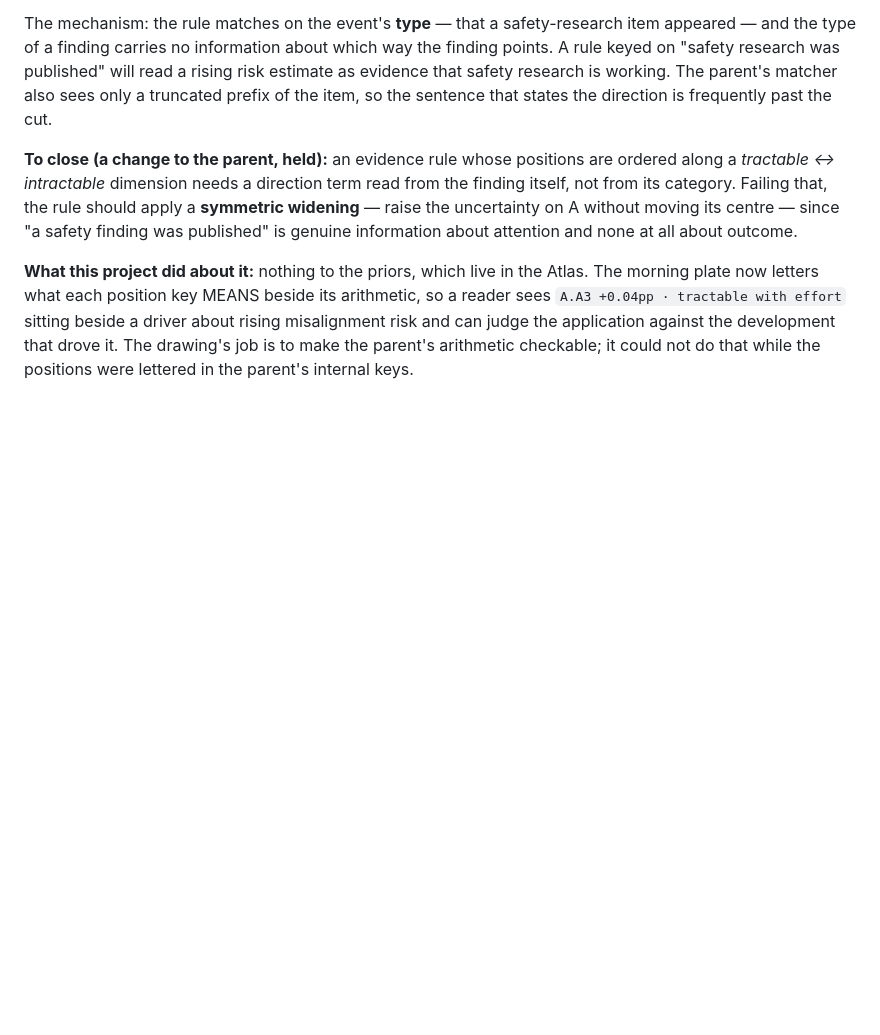
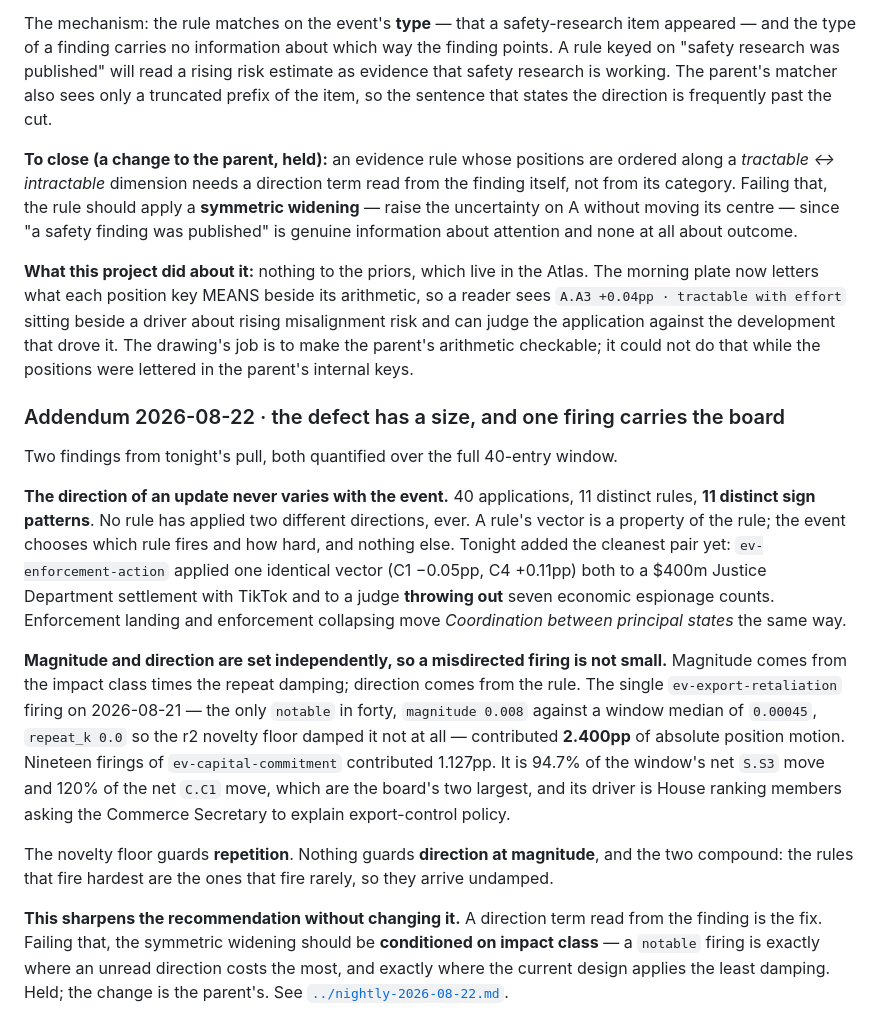
Before and after one commit to augustg97/ai-futures-forecaster, a Markdown page: Research/findings/gaps.md, the part around the change. Drawn GitHub-style; blank space fills up the shorter version.

```diff
--- a/Research/findings/gaps.md
+++ b/Research/findings/gaps.md
@@ -186,3 +186,33 @@ plate now letters what each position key MEANS beside its arithmetic, so a reade
 and can judge the application against the development that drove it. The drawing's job is to
 make the parent's arithmetic checkable; it could not do that while the positions were lettered
 in the parent's internal keys.
+
+### Addendum 2026-08-22 · the defect has a size, and one firing carries the board
+
+Two findings from tonight's pull, both quantified over the full 40-entry window.
+
+**The direction of an update never varies with the event.** 40 applications, 11 distinct rules,
+**11 distinct sign patterns**. No rule has applied two different directions, ever. A rule's vector
+is a property of the rule; the event chooses which rule fires and how hard, and nothing else.
+Tonight added the cleanest pair yet: `ev-enforcement-action` applied one identical vector
+(C1 −0.05pp, C4 +0.11pp) both to a $400m Justice Department settlement with TikTok and to a judge
+**throwing out** seven economic espionage counts. Enforcement landing and enforcement collapsing
+move *Coordination between principal states* the same way.
+
+**Magnitude and direction are set independently, so a misdirected firing is not small.** Magnitude
+comes from the impact class times the repeat damping; direction comes from the rule. The single
+`ev-export-retaliation` firing on 2026-08-21 — the only `notable` in forty, `magnitude 0.008`
+against a window median of `0.00045`, `repeat_k 0.0` so the r2 novelty floor damped it not at all —
+contributed **2.400pp** of absolute position motion. Nineteen firings of `ev-capital-commitment`
+contributed 1.127pp. It is 94.7% of the window's net `S.S3` move and 120% of the net `C.C1` move,
+which are the board's two largest, and its driver is House ranking members asking the Commerce
+Secretary to explain export-control policy.
+
+The novelty floor guards **repetition**. Nothing guards **direction at magnitude**, and the two
+compound: the rules that fire hardest are the ones that fire rarely, so they arrive undamped.
+
+**This sharpens the recommendation without changing it.** A direction term read from the finding
+is the fix. Failing that, the symmetric widening should be **conditioned on impact class** — a
+`notable` firing is exactly where an unread direction costs the most, and exactly where the current
+design applies the least damping. Held; the change is the parent's. See
+[`../nightly-2026-08-22.md`](../nightly-2026-08-22.md).
```
Also changed, not shown: HANDOFF.md (+10 -0 lines), Research/nightly-2026-08-22.md (added, +89 -0 lines).
